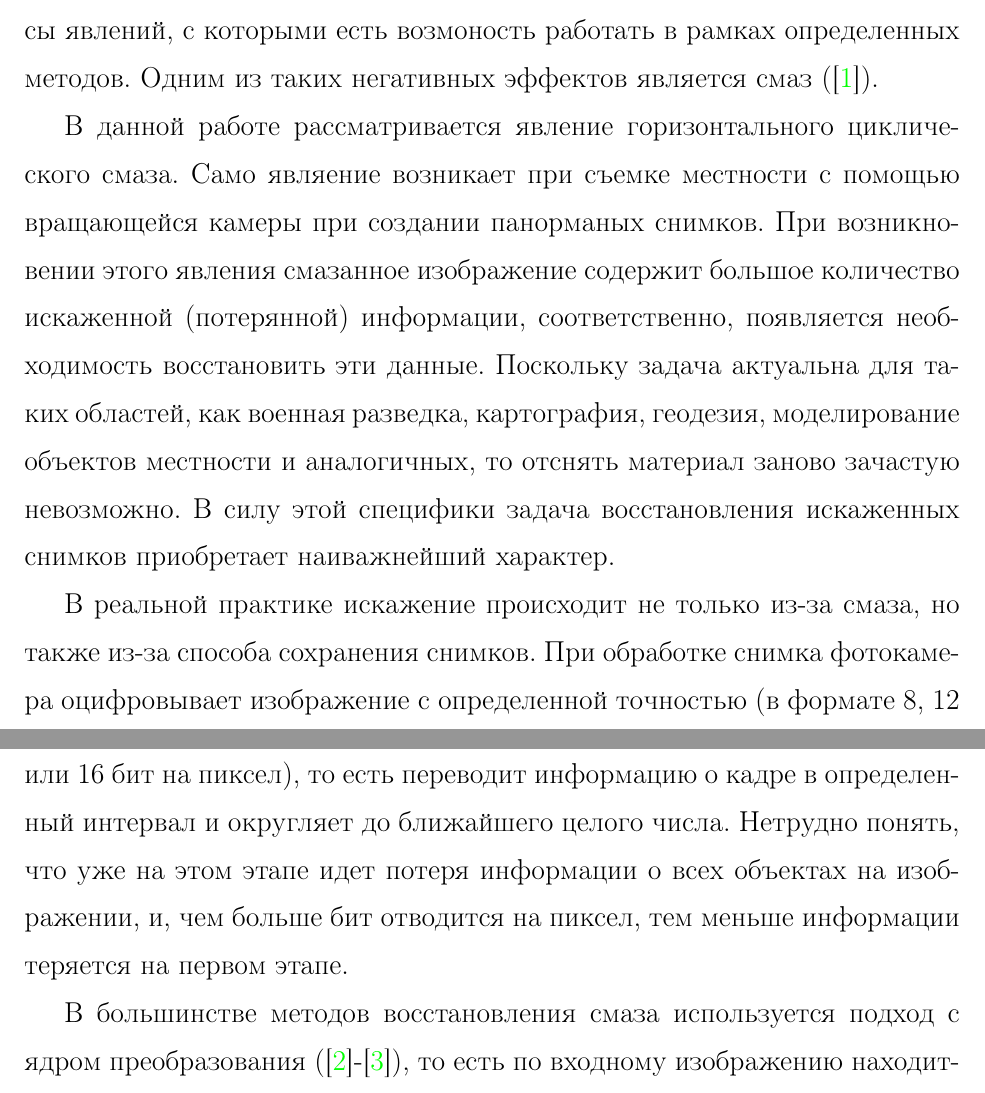
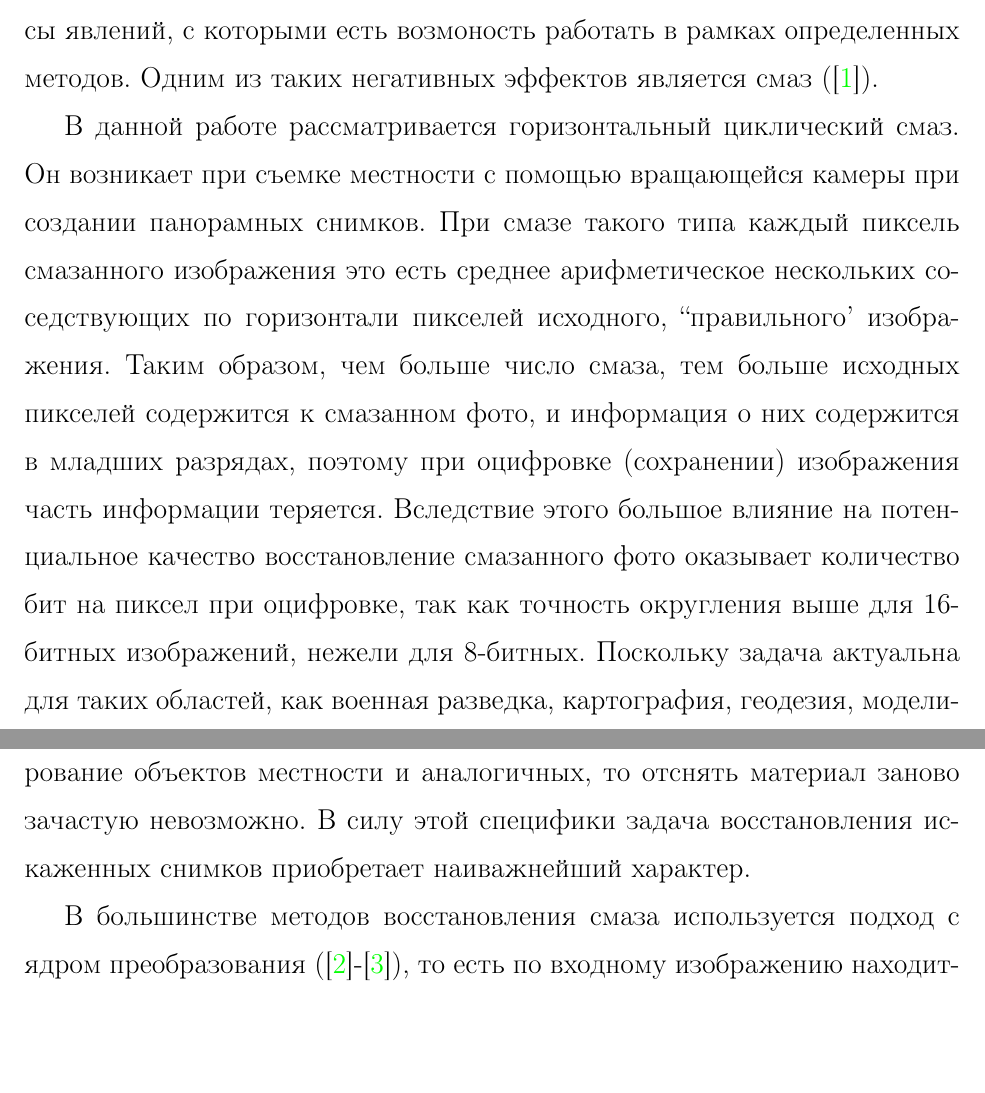
Before and after one commit to nick434434/tex_diploma, a LaTeX thesis (Diploma.tex): two parts of pages 3 and 4 of 18, joined at a grey line, cut so that both start at the same text, the shorter picture padded with empty space. Compiled offline with pdfLaTeX.

Commit message:
added some changes

```diff
--- a/Diploma.tex
+++ b/Diploma.tex
@@ -1,4 +1,5 @@
 \documentclass[a4paper]{article}
+\usepackage{cmap}
 \usepackage[utf8]{inputenc}
 \usepackage[russian]{babel}
 \usepackage{float}
@@ -119,10 +120,7 @@
     С появлением фотокамер человечество получило инструмент, позволяющий сохранять информацию о любых видимых объектах окружающей среды. Но снимки, получаемые с помощью фотокамеры, не всегда хорошего качества по многим причинам. Безусловно, фотокамеры совершенствуются людьми, и сейчас они способны устранять многие искажения еще при обработке и сохранении снимка, однако, особенно при тяжелых условиях съемки, зачастую фотографии не отражают столько информации, сколько необходимо. С развитием техники появились инструменты для работы с искаженными фото, а ЭВМ обрели вычислительную мощность, достаточную для обработки фото высокого разрешения за достаточно быстрое время. Также из всех возможных искажений выделили некоторые классы явлений, с которыми есть возмоность работать в рамках определенных методов. Одним из таких негативных эффектов является смаз (\cite{blur_def}).
 
 
-    В данной работе рассматривается явление горизонтального циклического смаза. Само являение возникает при съемке местности с помощью вращающейся камеры при создании панорманых снимков. При возникновении этого явления смазанное изображение содержит большое количество искаженной (потерянной) информации, соответственно, появляется необходимость восстановить эти данные. Поскольку задача актуальна для таких областей, как военная разведка, картография, геодезия, моделирование объектов местности и аналогичных, то отснять материал заново зачастую невозможно. В силу этой специфики задача восстановления искаженных снимков приобретает наиважнейший характер.
-
-
-    В реальной практике искажение происходит не только из-за смаза, но также из-за способа сохранения снимков. При обработке снимка фотокамера оцифровывает изображение с определенной точностью (в формате 8, 12 или 16 бит на пиксел), то есть переводит информацию о кадре в определенный интервал и округляет до ближайшего целого числа. Нетрудно понять, что уже на этом этапе идет потеря информации о всех объектах на изображении, и, чем больше бит отводится на пиксел, тем меньше информации теряется на первом этапе.
+    В данной работе рассматривается горизонтальный циклический смаз. Он возникает при съемке местности с помощью вращающейся камеры при создании панорамных снимков. При смазе такого типа каждый пиксель смазанного изображения это есть среднее арифметическое нескольких соседствующих по горизонтали пикселей исходного, ``правильного' изображения. Таким образом, чем больше число смаза, тем больше исходных пикселей содержится к смазанном фото, и информация о них содержится в младших разрядах, поэтому при оцифровке (сохранении) изображения часть информации теряется. Вследствие этого большое влияние на потенциальное качество восстановление смазанного фото оказывает количество бит на пиксел при оцифровке, так как точность округления выше для 16-битных изображений, нежели для 8-битных. Поскольку задача актуальна для таких областей, как военная разведка, картография, геодезия, моделирование объектов местности и аналогичных, то отснять материал заново зачастую невозможно. В силу этой специфики задача восстановления искаженных снимков приобретает наиважнейший характер.
 
 
     В большинстве методов восстановления смаза используется подход с ядром преобразования (\cite{kernel1}-\cite{kernel2}), то есть по входному изображению находится ядро свертки, а затем вычисляется обратная свертка (деконволюция). Поскольку в данной работе исследуется горизонтальный смаз с известным видом общей матрицы, то целесообразно использовать представление смаза как обычного матричного перемножения (как, например, в \cite{model_proc}).
```
